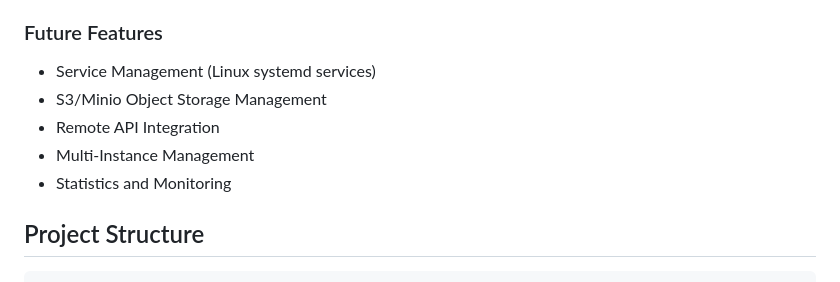
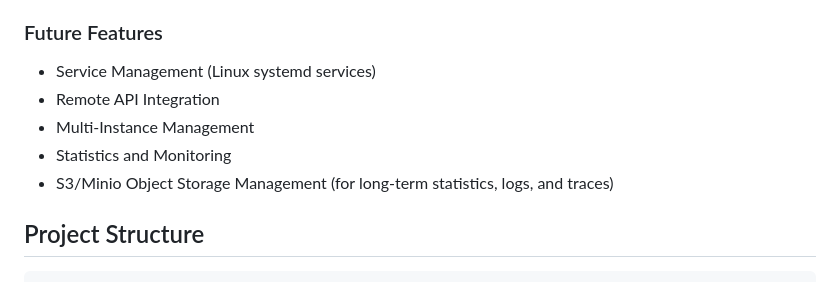
Before and after one commit to aelintra/pbx3sbc-admin, a Markdown page: README.md, the part around the change. GitHub-like rendering.

```diff
--- a/README.md
+++ b/README.md
@@ -230,10 +230,10 @@ This admin panel connects to the **same MySQL database** that OpenSIPS uses. The
 
 ### Future Features
 - Service Management (Linux systemd services)
-- S3/Minio Object Storage Management
 - Remote API Integration
 - Multi-Instance Management
 - Statistics and Monitoring
+- S3/Minio Object Storage Management (for long-term statistics, logs, and traces)
 
 ## Project Structure
 
```
Also changed, not shown: workingdocs/ADMIN-PANEL-DESIGN.md (+3 -3 lines).
